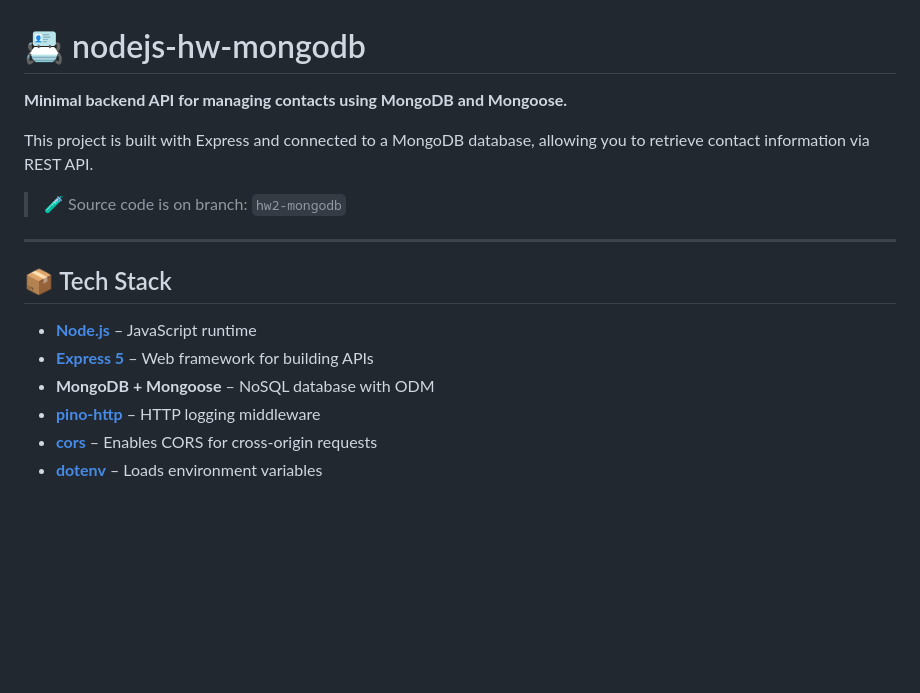
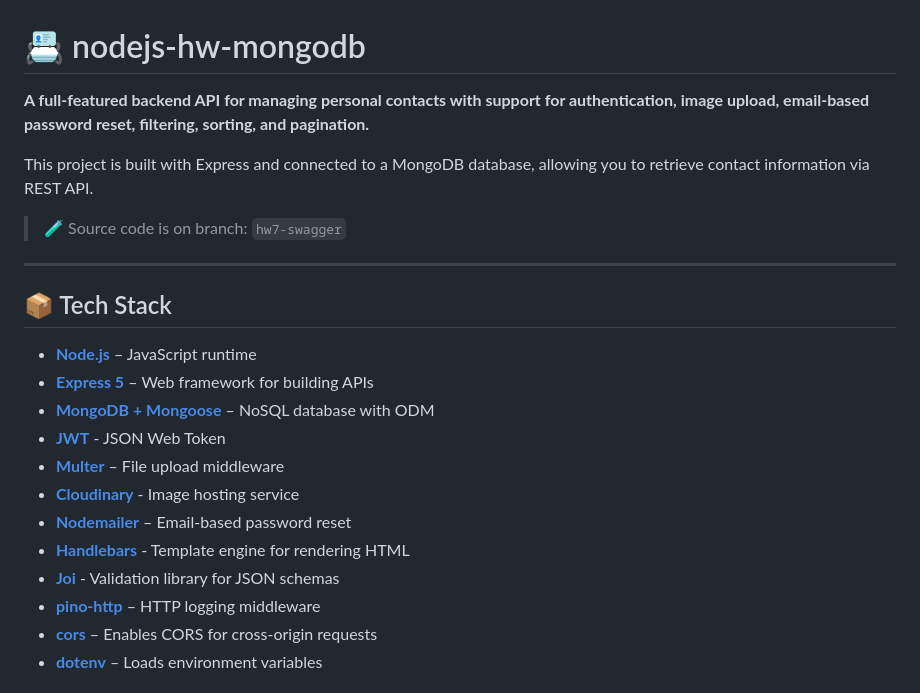
Before and after one commit to PushEaxVK/nodejs-hw-mongodb, a Markdown page: README.md, the part around one of its changes. GitHub-like rendering; blank space fills up the shorter version.

```diff
--- a/README.md
+++ b/README.md
@@ -1,10 +1,10 @@
 # 📇 nodejs-hw-mongodb
 
-**Minimal backend API for managing contacts using MongoDB and Mongoose.**
+**A full-featured backend API for managing personal contacts with support for authentication, image upload, email-based password reset, filtering, sorting, and pagination.**
 
 This project is built with Express and connected to a MongoDB database, allowing you to retrieve contact information via REST API.
 
-> 🧪 Source code is on branch: `hw2-mongodb`
+> 🧪 Source code is on branch: `hw7-swagger`
 
 ---
 
@@ -12,7 +12,13 @@ This project is built with Express and connected to a MongoDB database, allowing
 
 - **[Node.js](https://nodejs.org/)** – JavaScript runtime
 - **[Express 5](https://expressjs.com/)** – Web framework for building APIs
-- **MongoDB + Mongoose** – NoSQL database with ODM
+- **[MongoDB + Mongoose](https://mongoosejs.com/)** – NoSQL database with ODM
+- **[JWT](https://github.com/auth0/node-jsonwebtoken)** - JSON Web Token
+- **[Multer](https://github.com/expressjs/multer)** – File upload middleware
+- **[Cloudinary](https://cloudinary.com/)** - Image hosting service
+- **[Nodemailer](https://nodemailer.com/about/)** – Email-based password reset
+- **[Handlebars](https://handlebarsjs.com/)** - Template engine for rendering HTML
+- **[Joi](https://joi.dev/)** - Validation library for JSON schemas
 - **[pino-http](https://github.com/pinojs/pino-http)** – HTTP logging middleware
 - **[cors](https://www.npmjs.com/package/cors)** – Enables CORS for cross-origin requests
 - **[dotenv](https://www.npmjs.com/package/dotenv)** – Loads environment variables
```
Also changed, not shown: other parts of README.md (+74 -19 lines).
